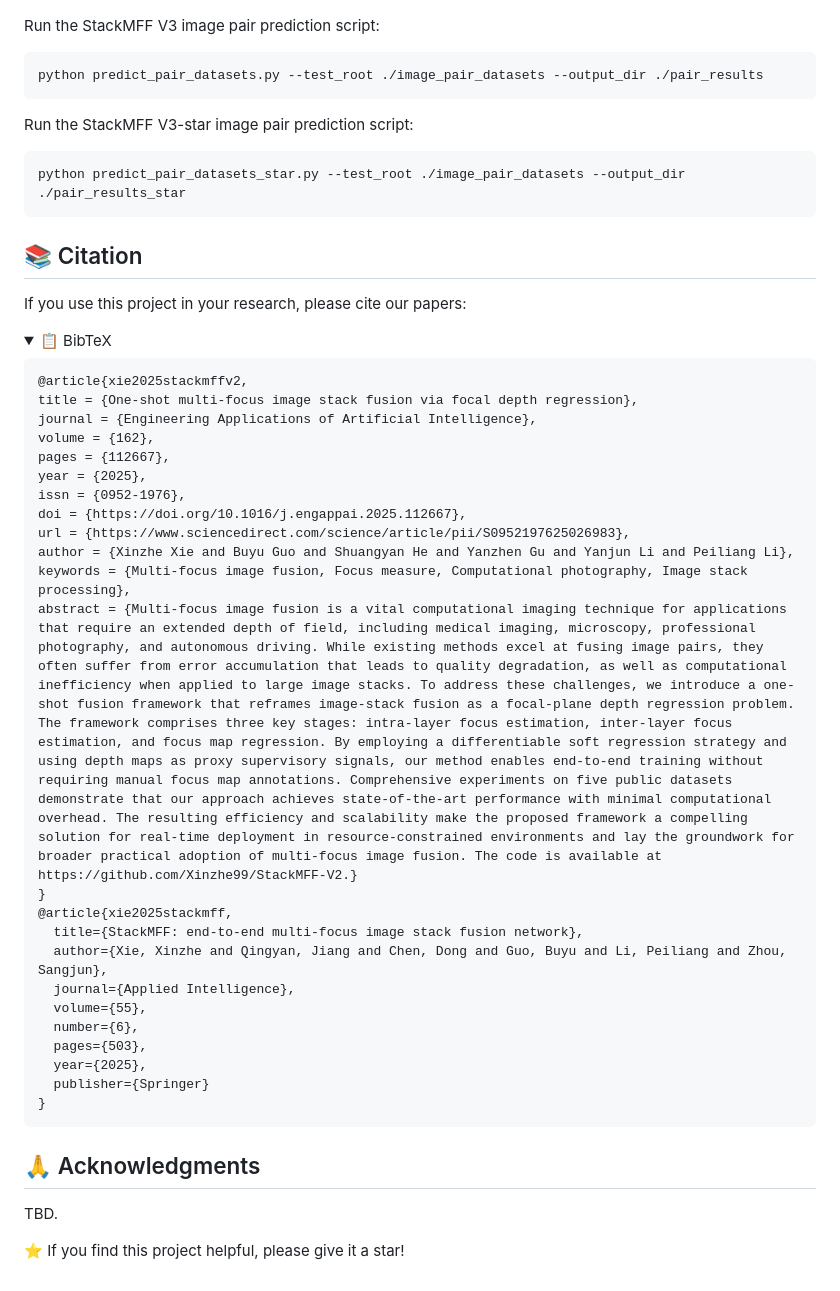
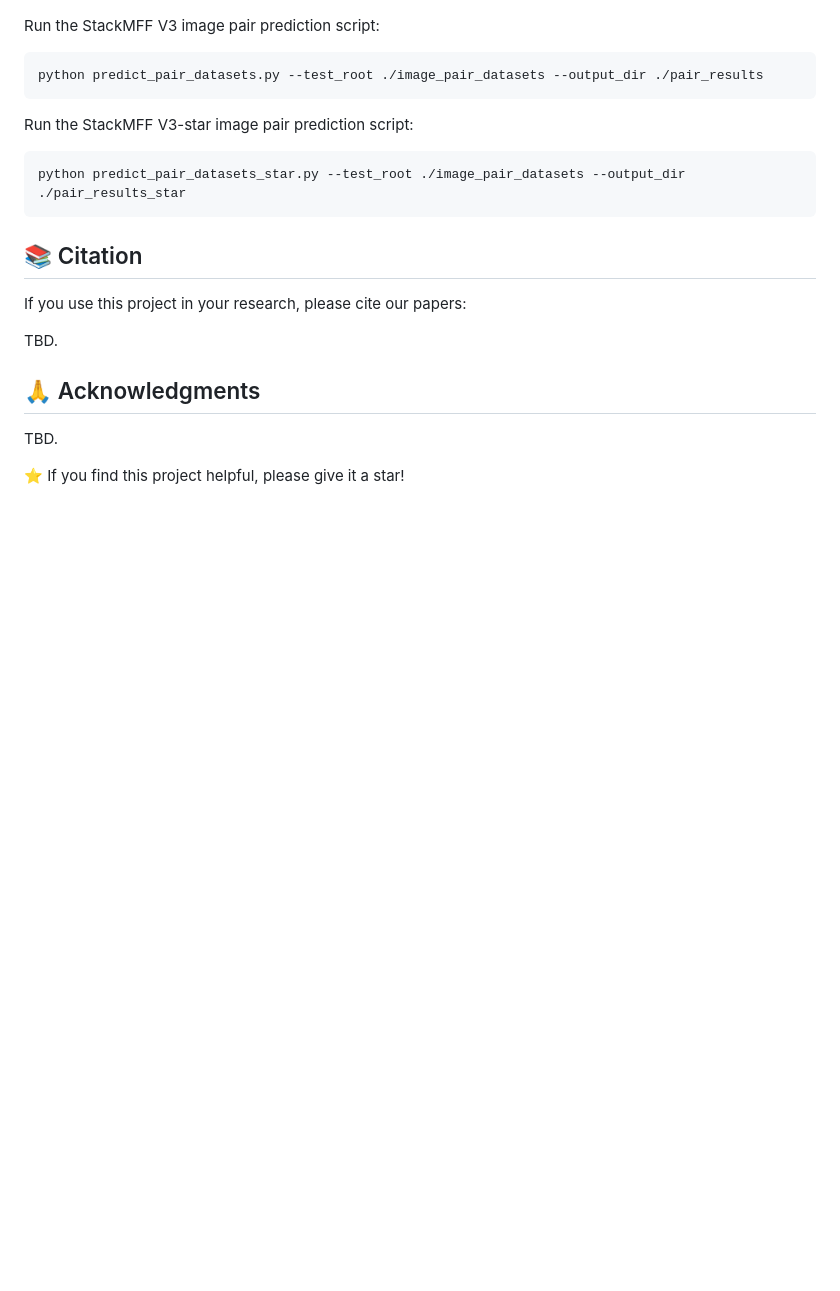
Before and after one commit to Xinzhe99/StackMFF-V3, a Markdown page: README.md, the part around the change. Drawn GitHub-style; folded sections open; blank space fills up the shorter version.

````diff
--- a/README.md
+++ b/README.md
@@ -168,36 +168,7 @@ python predict_pair_datasets_star.py --test_root ./image_pair_datasets --output_
 
 If you use this project in your research, please cite our papers:
 
-<details>
-<summary>📋 BibTeX</summary>
-
-```bibtex
-@article{xie2025stackmffv2,
-title = {One-shot multi-focus image stack fusion via focal depth regression},
-journal = {Engineering Applications of Artificial Intelligence},
-volume = {162},
-pages = {112667},
-year = {2025},
-issn = {0952-1976},
-doi = {https://doi.org/10.1016/j.engappai.2025.112667},
-url = {https://www.sciencedirect.com/science/article/pii/S0952197625026983},
-author = {Xinzhe Xie and Buyu Guo and Shuangyan He and Yanzhen Gu and Yanjun Li and Peiliang Li},
-keywords = {Multi-focus image fusion, Focus measure, Computational photography, Image stack processing},
-abstract = {Multi-focus image fusion is a vital computational imaging technique for applications that require an extended depth of field, including medical imaging, microscopy, professional photography, and autonomous driving. While existing methods excel at fusing image pairs, they often suffer from error accumulation that leads to quality degradation, as well as computational inefficiency when applied to large image stacks. To address these challenges, we introduce a one-shot fusion framework that reframes image-stack fusion as a focal-plane depth regression problem. The framework comprises three key stages: intra-layer focus estimation, inter-layer focus estimation, and focus map regression. By employing a differentiable soft regression strategy and using depth maps as proxy supervisory signals, our method enables end-to-end training without requiring manual focus map annotations. Comprehensive experiments on five public datasets demonstrate that our approach achieves state-of-the-art performance with minimal computational overhead. The resulting efficiency and scalability make the proposed framework a compelling solution for real-time deployment in resource-constrained environments and lay the groundwork for broader practical adoption of multi-focus image fusion. The code is available at https://github.com/Xinzhe99/StackMFF-V2.}
-}
-@article{xie2025stackmff,
-  title={StackMFF: end-to-end multi-focus image stack fusion network},
-  author={Xie, Xinzhe and Qingyan, Jiang and Chen, Dong and Guo, Buyu and Li, Peiliang and Zhou, Sangjun},
-  journal={Applied Intelligence},
-  volume={55},
-  number={6},
-  pages={503},
-  year={2025},
-  publisher={Springer}
-}
-```
-
-</details>
+TBD.
 
 ## 🙏 Acknowledgments
 
````
